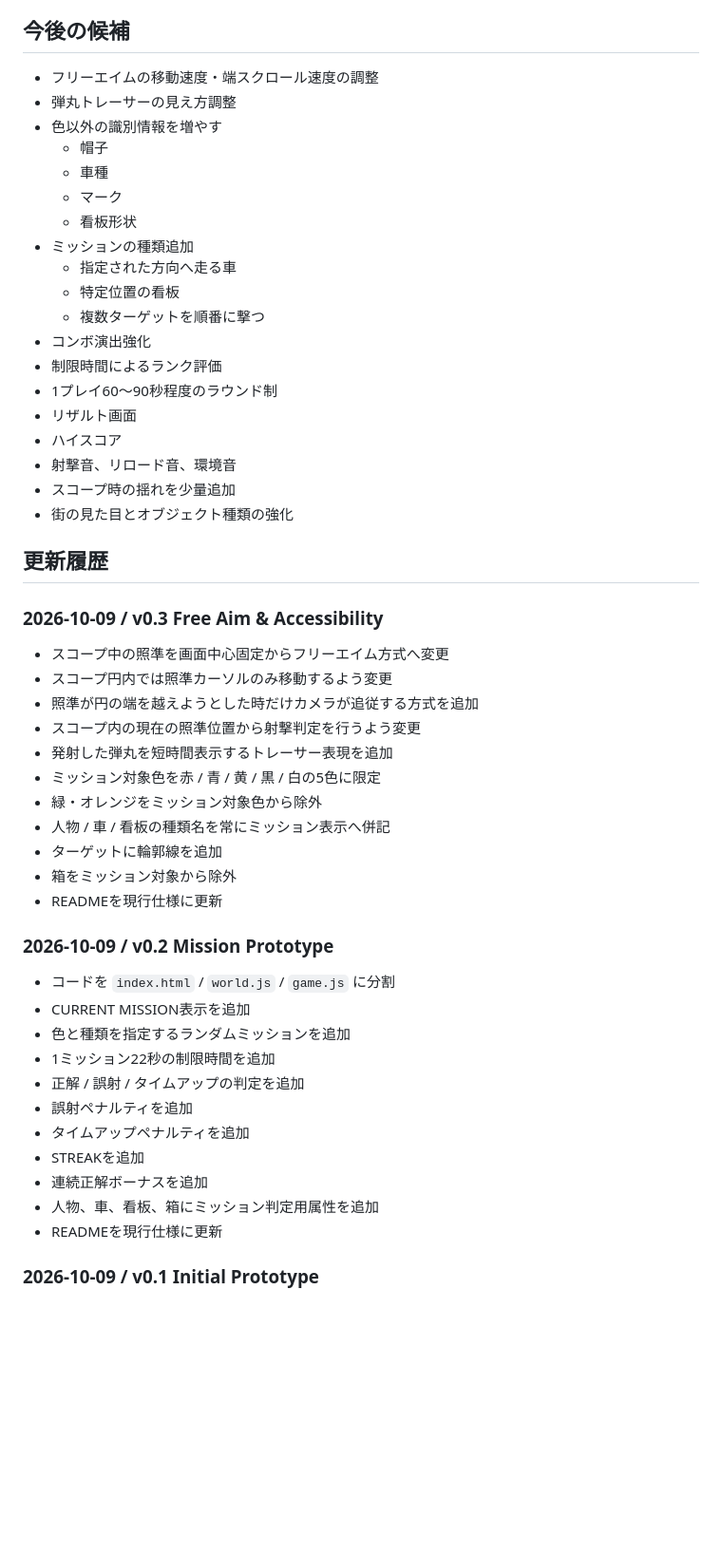
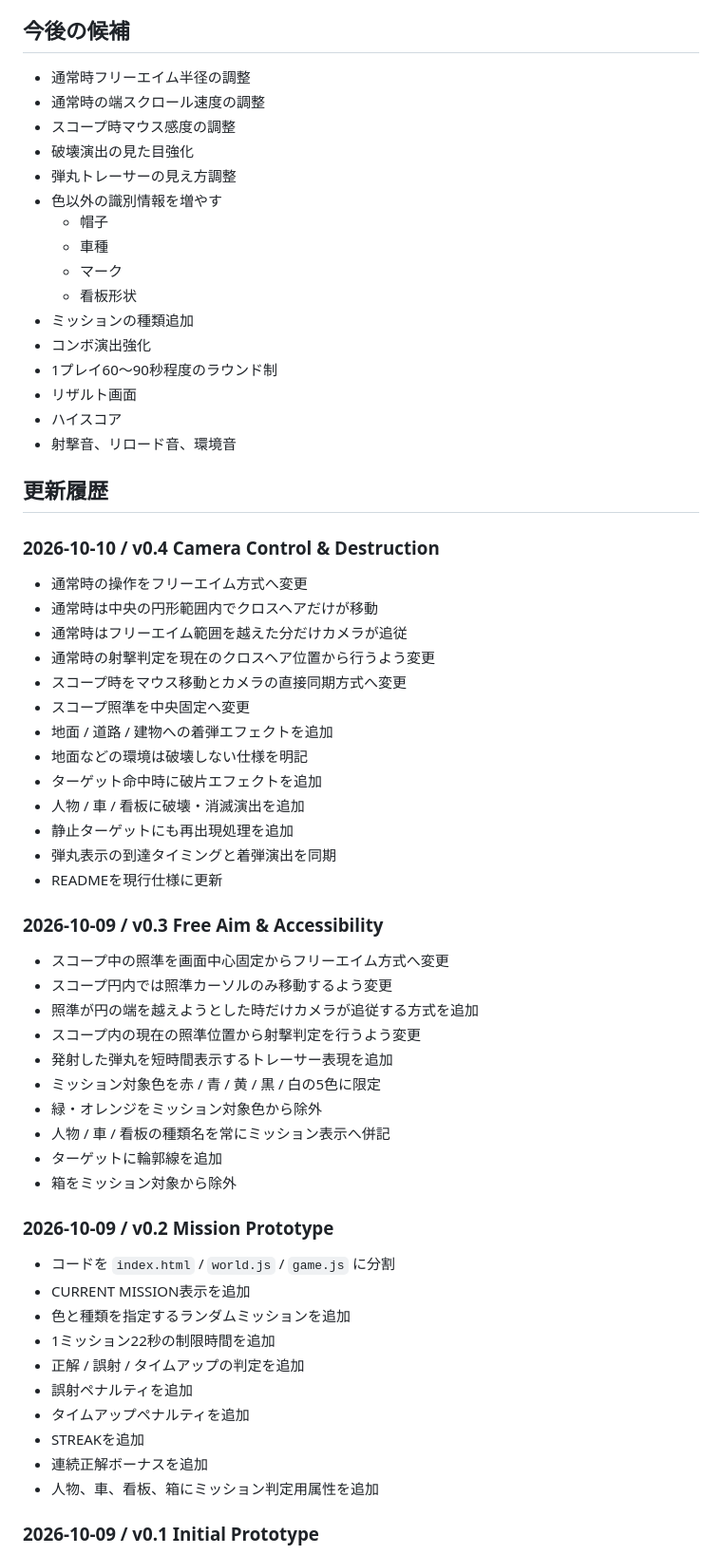
Before and after one commit to inowoo/street-scope, a Markdown page: README.md, the part around one of its changes. Shown at 95% size. GitHub-like rendering; blank space fills up the shorter version.

Commit message:
Document v0.4 camera controls and destruction effects

```diff
--- a/README.md
+++ b/README.md
@@ -226,7 +246,10 @@ https://inowoo.github.io/street-scope/
 
 ## 今後の候補
 
-- フリーエイムの移動速度・端スクロール速度の調整
+- 通常時フリーエイム半径の調整
+- 通常時の端スクロール速度の調整
+- スコープ時マウス感度の調整
+- 破壊演出の見た目強化
 - 弾丸トレーサーの見え方調整
 - 色以外の識別情報を増やす
   - 帽子
@@ -234,19 +257,29 @@ https://inowoo.github.io/street-scope/
   - マーク
   - 看板形状
 - ミッションの種類追加
-  - 指定された方向へ走る車
-  - 特定位置の看板
-  - 複数ターゲットを順番に撃つ
 - コンボ演出強化
-- 制限時間によるランク評価
 - 1プレイ60〜90秒程度のラウンド制
 - リザルト画面
 - ハイスコア
 - 射撃音、リロード音、環境音
-- スコープ時の揺れを少量追加
-- 街の見た目とオブジェクト種類の強化
 
 ## 更新履歴
+
+### 2026-10-10 / v0.4 Camera Control & Destruction
+
+- 通常時の操作をフリーエイム方式へ変更
+- 通常時は中央の円形範囲内でクロスヘアだけが移動
+- 通常時はフリーエイム範囲を越えた分だけカメラが追従
+- 通常時の射撃判定を現在のクロスヘア位置から行うよう変更
+- スコープ時をマウス移動とカメラの直接同期方式へ変更
+- スコープ照準を中央固定へ変更
+- 地面 / 道路 / 建物への着弾エフェクトを追加
+- 地面などの環境は破壊しない仕様を明記
+- ターゲット命中時に破片エフェクトを追加
+- 人物 / 車 / 看板に破壊・消滅演出を追加
+- 静止ターゲットにも再出現処理を追加
+- 弾丸表示の到達タイミングと着弾演出を同期
+- READMEを現行仕様に更新
 
 ### 2026-10-09 / v0.3 Free Aim & Accessibility
 
@@ -260,7 +293,6 @@ https://inowoo.github.io/street-scope/
 - 人物 / 車 / 看板の種類名を常にミッション表示へ併記
 - ターゲットに輪郭線を追加
 - 箱をミッション対象から除外
-- READMEを現行仕様に更新
 
 ### 2026-10-09 / v0.2 Mission Prototype
 
@@ -274,7 +306,6 @@ https://inowoo.github.io/street-scope/
 - STREAKを追加
 - 連続正解ボーナスを追加
 - 人物、車、看板、箱にミッション判定用属性を追加
-- READMEを現行仕様に更新
 
 ### 2026-10-09 / v0.1 Initial Prototype
 
```
Also changed, not shown: other parts of README.md (+51 -31 lines).
